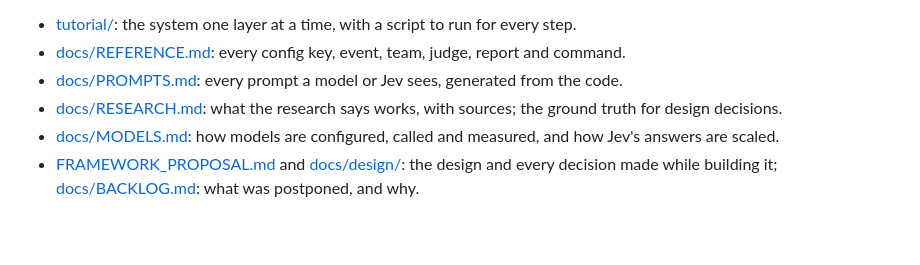
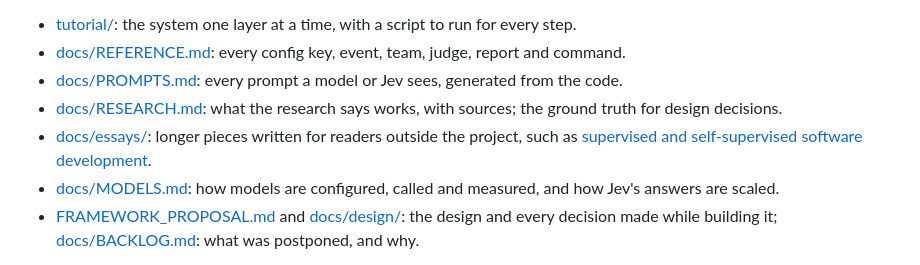
Before and after one commit to andreasatle/agentswarm, a Markdown page: README.md, the part around the change. Rendered like a GitHub page; blank space fills up the shorter version.

Commit message:
README: link the essays
Co-Authored-By: Claude Opus 5.5 <noreply@anthropic.com>

```diff
--- a/README.md
+++ b/README.md
@@ -6,6 +6,7 @@ Independent teams of agents (an executor, an integration tester, a red team, a p
 - [docs/REFERENCE.md](docs/REFERENCE.md): every config key, event, team, judge, report and command.
 - [docs/PROMPTS.md](docs/PROMPTS.md): every prompt a model or Jev sees, generated from the code.
 - [docs/RESEARCH.md](docs/RESEARCH.md): what the research says works, with sources; the ground truth for design decisions.
+- [docs/essays/](docs/essays/): longer pieces written for readers outside the project, such as [supervised and self-supervised software development](docs/essays/supervised-and-self-supervised-development.md).
 - [docs/MODELS.md](docs/MODELS.md): how models are configured, called and measured, and how Jev's answers are scaled.
 - [FRAMEWORK_PROPOSAL.md](FRAMEWORK_PROPOSAL.md) and [docs/design/](docs/design/): the design and every decision made while building it; [docs/BACKLOG.md](docs/BACKLOG.md): what was postponed, and why.
 
```
